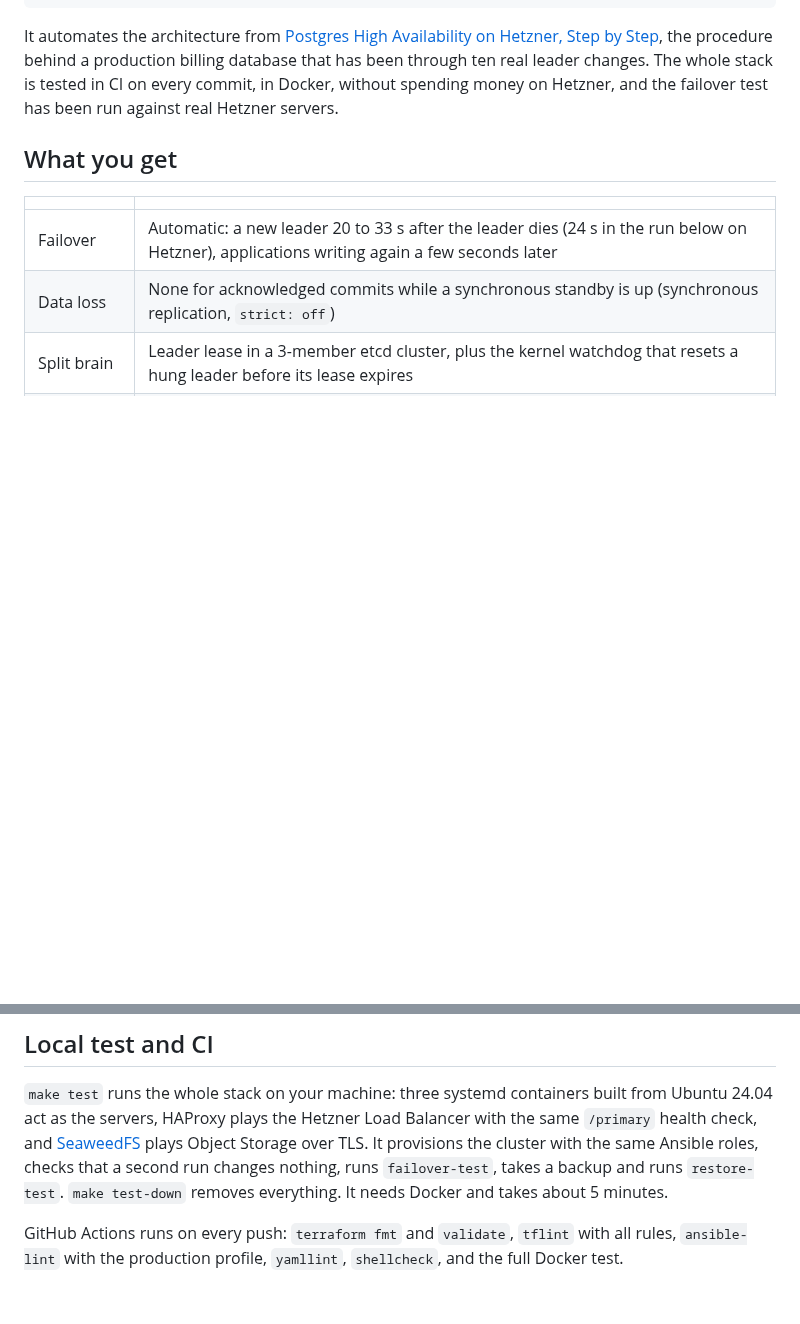
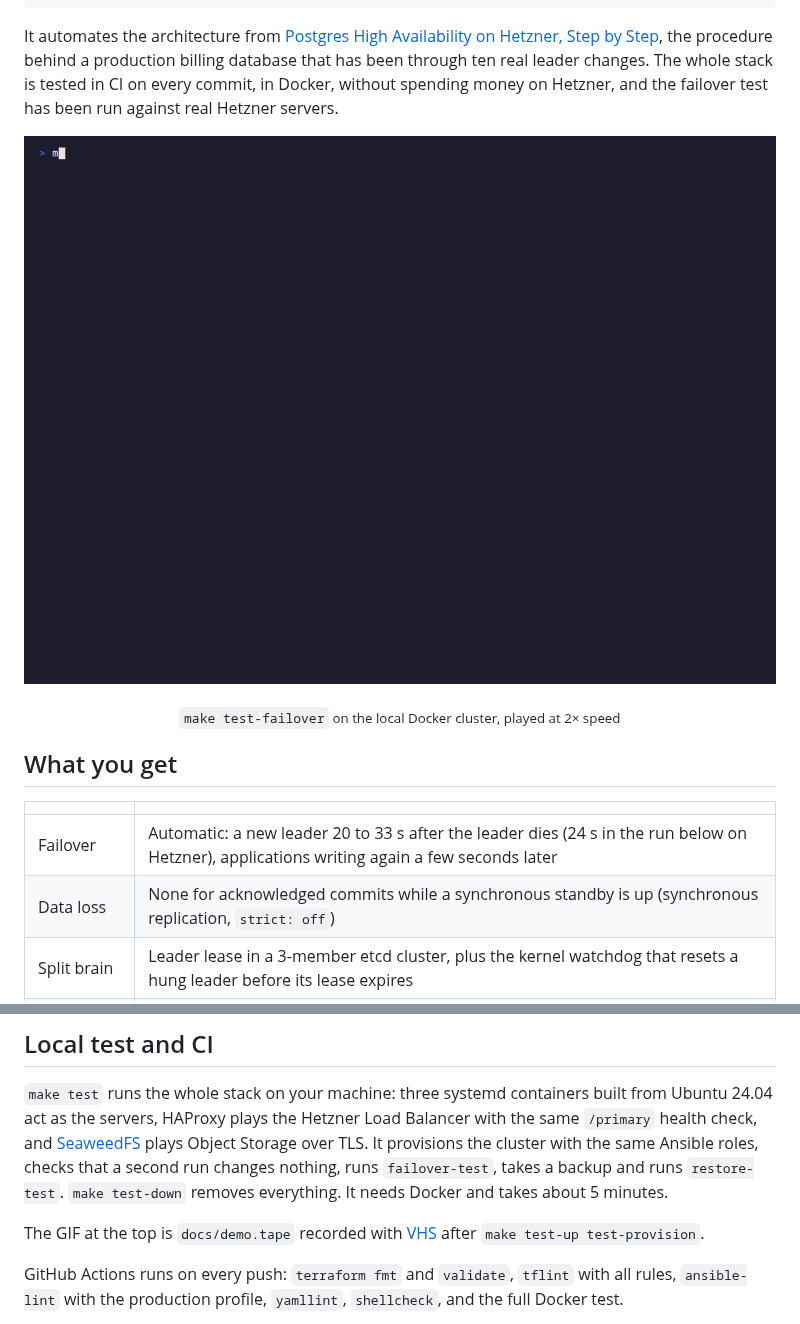
Before and after one commit to polymatx/hetzner-postgres-ha, a Markdown page: README.md, 2 parts joined by grey strips. Drawn GitHub-style; pictures changed too: docs/failover.gif (added); blank space fills up the shorter version.

```diff
--- a/README.md
+++ b/README.md
@@ -20,6 +20,11 @@ It automates the architecture from
 the procedure behind a production billing database that has been through ten real leader changes.
 The whole stack is tested in CI on every commit, in Docker, without spending money on Hetzner, and the failover test has been run against real Hetzner servers.
 
+<p align="center">
+  <img src="docs/failover.gif" alt="make test-failover: the leader is powered off while a writer inserts a row every 0.2 s through the load balancer; a new leader takes over after about 35 seconds, writes resume, no acknowledged write is lost, and the old leader rejoins as a replica" width="820">
+</p>
+<p align="center"><sub><code>make test-failover</code> on the local Docker cluster, played at 2× speed</sub></p>
+
 ## What you get
 
 | | |
@@ -226,6 +214,8 @@ Kept as in the post: `ttl 30 / loop_wait 10 / retry_timeout 10`, `synchronous_mo
 
 `make test` runs the whole stack on your machine: three systemd containers built from Ubuntu 24.04 act as the servers, HAProxy plays the Hetzner Load Balancer with the same `/primary` health check, and [SeaweedFS](https://github.com/seaweedfs/seaweedfs) plays Object Storage over TLS. It provisions the cluster with the same Ansible roles, checks that a second run changes nothing, runs `failover-test`, takes a backup and runs `restore-test`. `make test-down` removes everything. It needs Docker and takes about 5 minutes.
 
+The GIF at the top is `docs/demo.tape` recorded with [VHS](https://github.com/charmbracelet/vhs) after `make test-up test-provision`.
+
 GitHub Actions runs on every push: `terraform fmt` and `validate`, `tflint` with all rules, `ansible-lint` with the production profile, `yamllint`, `shellcheck`, and the full Docker test.
 
 The containers share the host's kernel, so the test leaves out the watchdog, the data Volume and kernel settings; everything else, including ufw, runs as on a real server.
```
Also changed, not shown: other parts of README.md (+1 -18 lines), CONTRIBUTING.md (added, +40 -0 lines), SECURITY.md (added, +27 -0 lines), 9 other files.
